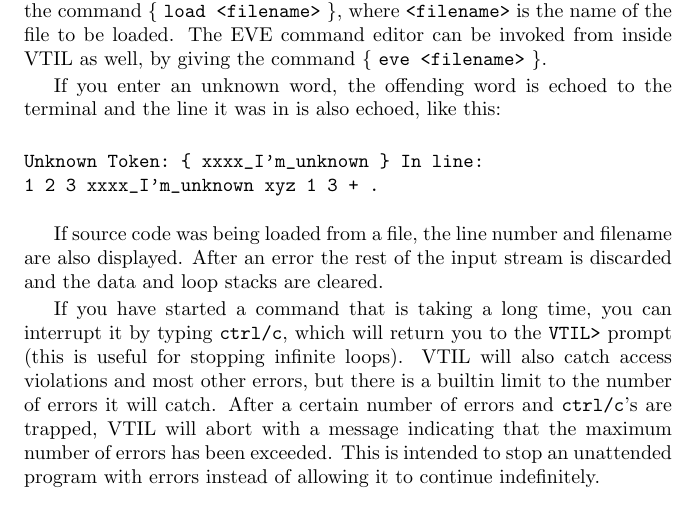
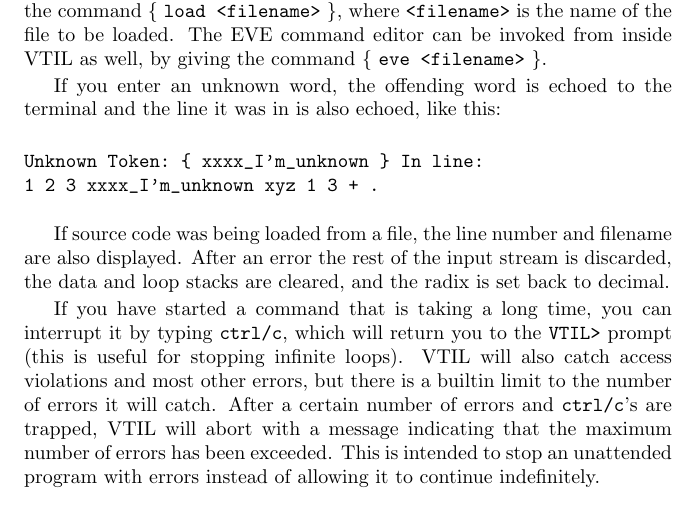
Before and after one commit to tkurtbond/VTIL, a LaTeX document (vtil-paper.ltx): part of page 7 of 29, cut so that both start at the same text. Compiled offline with pdfLaTeX.

Commit message:
Make errors set the radix back to decimal
r_warm_start, which every error goes through, now sets v_radix to 10,
as fig-Forth's ABORT did, so a typo while working in another base
doesn't leave you in it unawares.  vtil.mar keeps its line count.
VTIL.RNO and the paper say so, and tests/radix.vtil tests it.  Rebuild
the listing, map and manuals.

Co-Authored-By: Claude Opus 5.5 <noreply@anthropic.com>

```diff
--- a/vtil-paper.ltx
+++ b/vtil-paper.ltx
@@ -254,7 +254,8 @@ Unknown Token: { xxxx_I'm_unknown } In line:
 
 If source code was being loaded from a file, the line number and
 filename are also displayed.  After an error the rest of the input
-stream is discarded and the data and loop stacks are cleared.
+stream is discarded, the data and loop stacks are cleared, and the
+radix is set back to decimal.
 
 If you have started a command that is taking a long time, you can
 interrupt it by typing \verb|ctrl/c|, which will return you to the
```
Also changed, not shown: 9 other files.
